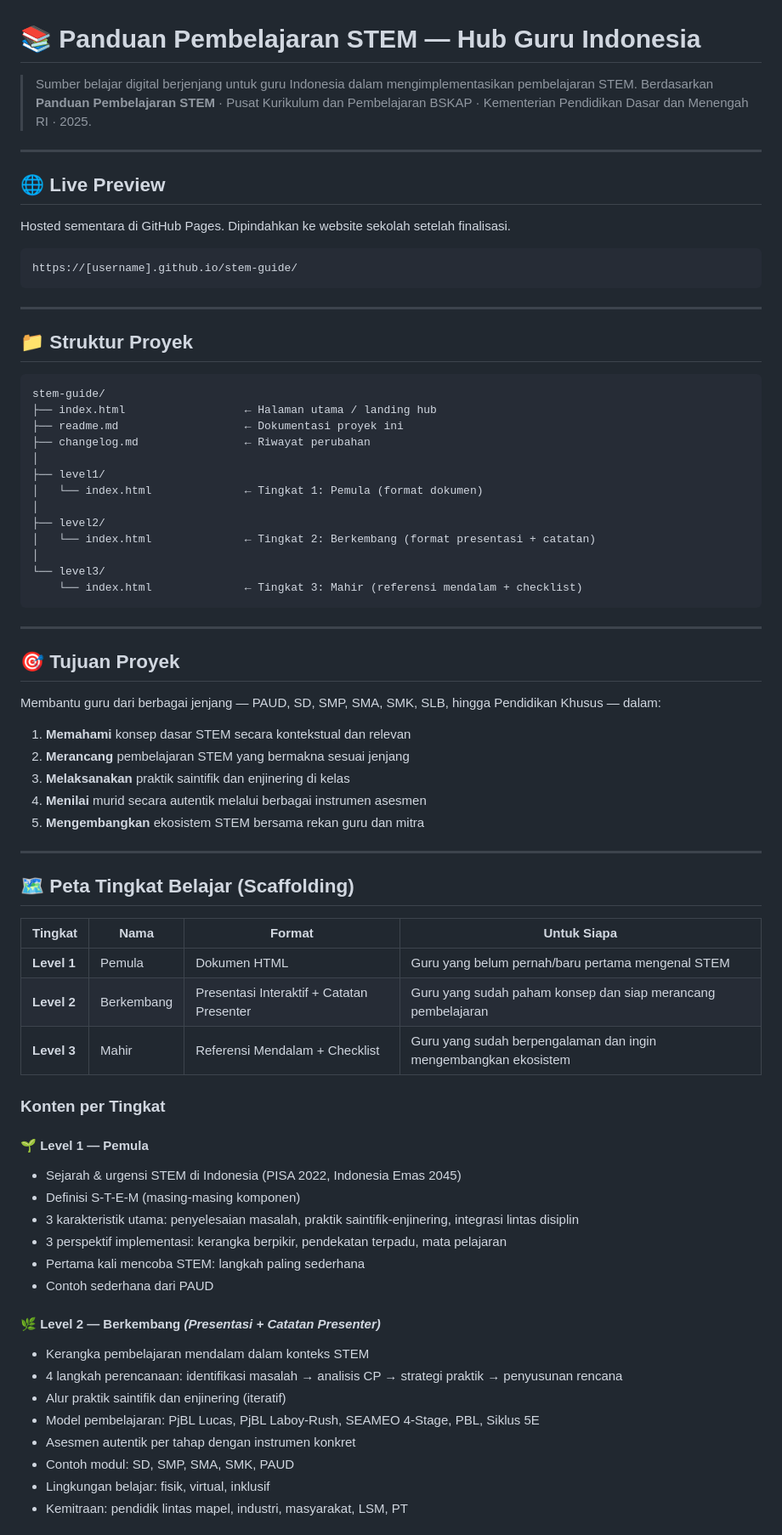
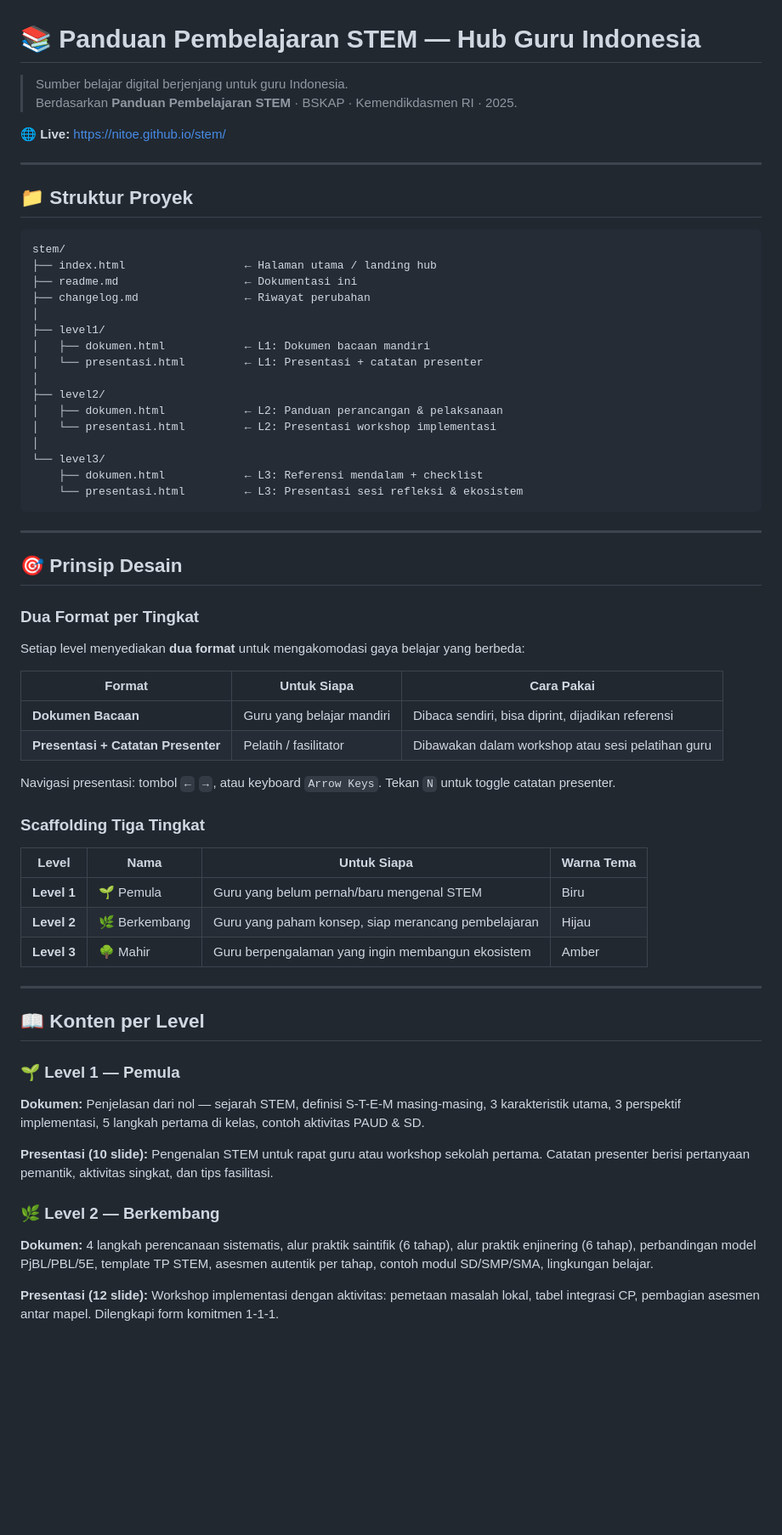
Before and after one commit to nitoe/stem, a Markdown page: readme.md, the part around one of its changes. Shown at 85% size. GitHub-like rendering; blank space fills up the shorter version.

````diff
--- a/readme.md
+++ b/readme.md
@@ -1,78 +1,66 @@
 # 📚 Panduan Pembelajaran STEM — Hub Guru Indonesia
 
-> Sumber belajar digital berjenjang untuk guru Indonesia dalam mengimplementasikan pembelajaran STEM.
-> Berdasarkan **Panduan Pembelajaran STEM** · Pusat Kurikulum dan Pembelajaran BSKAP ·
-> Kementerian Pendidikan Dasar dan Menengah RI · 2025.
+> Sumber belajar digital berjenjang untuk guru Indonesia.
+> Berdasarkan **Panduan Pembelajaran STEM** · BSKAP · Kemendikdasmen RI · 2025.
 
----
-
-## 🌐 Live Preview
-
-Hosted sementara di GitHub Pages. Dipindahkan ke website sekolah setelah finalisasi.
-
-```
-https://[username].github.io/stem-guide/
-```
+🌐 **Live:** https://nitoe.github.io/stem/
 
 ---
 
 ## 📁 Struktur Proyek
 
 ```
-stem-guide/
+stem/
 ├── index.html                  ← Halaman utama / landing hub
-├── readme.md                   ← Dokumentasi proyek ini
+├── readme.md                   ← Dokumentasi ini
 ├── changelog.md                ← Riwayat perubahan
 │
 ├── level1/
-│   └── index.html              ← Tingkat 1: Pemula (format dokumen)
+│   ├── dokumen.html            ← L1: Dokumen bacaan mandiri
+│   └── presentasi.html         ← L1: Presentasi + catatan presenter
 │
 ├── level2/
-│   └── index.html              ← Tingkat 2: Berkembang (format presentasi + catatan)
+│   ├── dokumen.html            ← L2: Panduan perancangan & pelaksanaan
+│   └── presentasi.html         ← L2: Presentasi workshop implementasi
 │
 └── level3/
-    └── index.html              ← Tingkat 3: Mahir (referensi mendalam + checklist)
+    ├── dokumen.html            ← L3: Referensi mendalam + checklist
+    └── presentasi.html         ← L3: Presentasi sesi refleksi & ekosistem
 ```
 
 ---
 
-## 🎯 Tujuan Proyek
+## 🎯 Prinsip Desain
 
-Membantu guru dari berbagai jenjang — PAUD, SD, SMP, SMA, SMK, SLB, hingga Pendidikan Khusus — dalam:
+### Dua Format per Tingkat
+Setiap level menyediakan **dua format** untuk mengakomodasi gaya belajar yang berbeda:
 
-1. **Memahami** konsep dasar STEM secara kontekstual dan relevan
-2. **Merancang** pembelajaran STEM yang bermakna sesuai jenjang
-3. **Melaksanakan** praktik saintifik dan enjinering di kelas
-4. **Menilai** murid secara autentik melalui berbagai instrumen asesmen
-5. **Mengembangkan** ekosistem STEM bersama rekan guru dan mitra
+| Format | Untuk Siapa | Cara Pakai |
+|--------|-------------|------------|
+| **Dokumen Bacaan** | Guru yang belajar mandiri | Dibaca sendiri, bisa diprint, dijadikan referensi |
+| **Presentasi + Catatan Presenter** | Pelatih / fasilitator | Dibawakan dalam workshop atau sesi pelatihan guru |
+
+Navigasi presentasi: tombol `←` `→`, atau keyboard `Arrow Keys`. Tekan `N` untuk toggle catatan presenter.
+
+### Scaffolding Tiga Tingkat
+
+| Level | Nama | Untuk Siapa | Warna Tema |
+|-------|------|-------------|------------|
+| **Level 1** | 🌱 Pemula | Guru yang belum pernah/baru mengenal STEM | Biru |
+| **Level 2** | 🌿 Berkembang | Guru yang paham konsep, siap merancang pembelajaran | Hijau |
+| **Level 3** | 🌳 Mahir | Guru berpengalaman yang ingin membangun ekosistem | Amber |
 
 ---
 
-## 🗺️ Peta Tingkat Belajar (Scaffolding)
+## 📖 Konten per Level
 
-| Tingkat | Nama | Format | Untuk Siapa |
-|---------|------|--------|-------------|
-| **Level 1** | Pemula | Dokumen HTML | Guru yang belum pernah/baru pertama mengenal STEM |
-| **Level 2** | Berkembang | Presentasi Interaktif + Catatan Presenter | Guru yang sudah paham konsep dan siap merancang pembelajaran |
-| **Level 3** | Mahir | Referensi Mendalam + Checklist | Guru yang sudah berpengalaman dan ingin mengembangkan ekosistem |
+### 🌱 Level 1 — Pemula
+**Dokumen:** Penjelasan dari nol — sejarah STEM, definisi S-T-E-M masing-masing, 3 karakteristik utama, 3 perspektif implementasi, 5 langkah pertama di kelas, contoh aktivitas PAUD & SD.
 
-### Konten per Tingkat
+**Presentasi (10 slide):** Pengenalan STEM untuk rapat guru atau workshop sekolah pertama. Catatan presenter berisi pertanyaan pemantik, aktivitas singkat, dan tips fasilitasi.
 
-#### 🌱 Level 1 — Pemula
-- Sejarah & urgensi STEM di Indonesia (PISA 2022, Indonesia Emas 2045)
-- Definisi S-T-E-M (masing-masing komponen)
-- 3 karakteristik utama: penyelesaian masalah, praktik saintifik-enjinering, integrasi lintas disiplin
-- 3 perspektif implementasi: kerangka berpikir, pendekatan terpadu, mata pelajaran
-- Pertama kali mencoba STEM: langkah paling sederhana
-- Contoh sederhana dari PAUD
+### 🌿 Level 2 — Berkembang
+**Dokumen:** 4 langkah perencanaan sistematis, alur praktik saintifik (6 tahap), alur praktik enjinering (6 tahap), perbandingan model PjBL/PBL/5E, template TP STEM, asesmen autentik per tahap, contoh modul SD/SMP/SMA, lingkungan belajar.
 
-#### 🌿 Level 2 — Berkembang *(Presentasi + Catatan Presenter)*
-- Kerangka pembelajaran mendalam dalam konteks STEM
-- 4 langkah perencanaan: identifikasi masalah → analisis CP → strategi praktik → penyusunan rencana
-- Alur praktik saintifik dan enjinering (iteratif)
-- Model pembelajaran: PjBL Lucas, PjBL Laboy-Rush, SEAMEO 4-Stage, PBL, Siklus 5E
-- Asesmen autentik per tahap dengan instrumen konkret
-- Contoh modul: SD, SMP, SMA, SMK, PAUD
-- Lingkungan belajar: fisik, virtual, inklusif
-- Kemitraan: pendidik lintas mapel, industri, masyarakat, LSM, PT
+**Presentasi (12 slide):** Workshop implementasi dengan aktivitas: pemetaan masalah lokal, tabel integrasi CP, pembagian asesmen antar mapel. Dilengkapi form komitmen 1-1-1.
 
````
Also changed, not shown: other parts of readme.md (+19 -53 lines).
